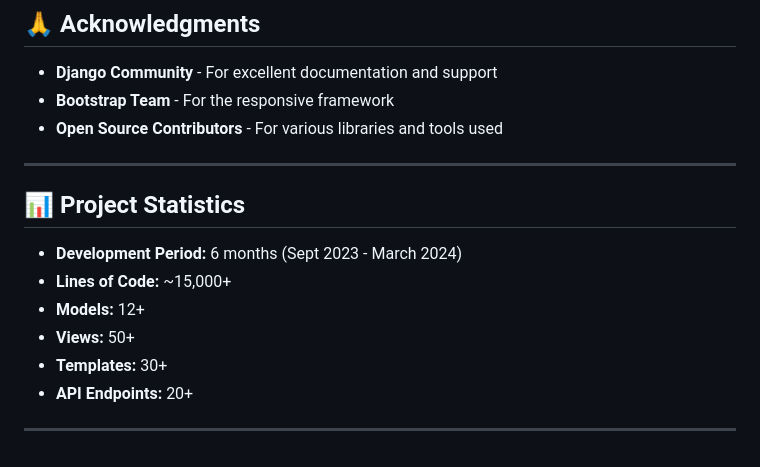
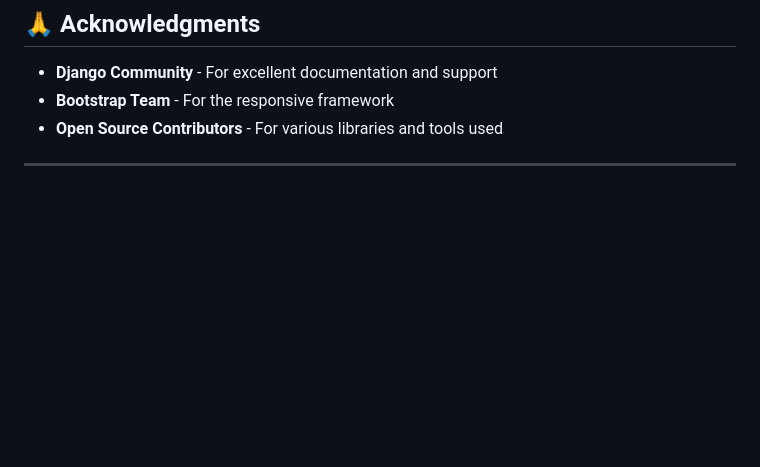
Before and after one commit to bhaviks2105/Nursing-ECommerce, a Markdown page: README.md, the part around the change. Rendered like a GitHub page; blank space fills up the shorter version.

```diff
--- a/README.md
+++ b/README.md
@@ -620,14 +620,3 @@ This project is an **Academic Project** developed at LJ University.
 - **Open Source Contributors** - For various libraries and tools used
 
 ---
-
-## 📊 Project Statistics
-
-- **Development Period:** 6 months (Sept 2023 - March 2024)
-- **Lines of Code:** ~15,000+
-- **Models:** 12+
-- **Views:** 50+
-- **Templates:** 30+
-- **API Endpoints:** 20+
-
----
```
